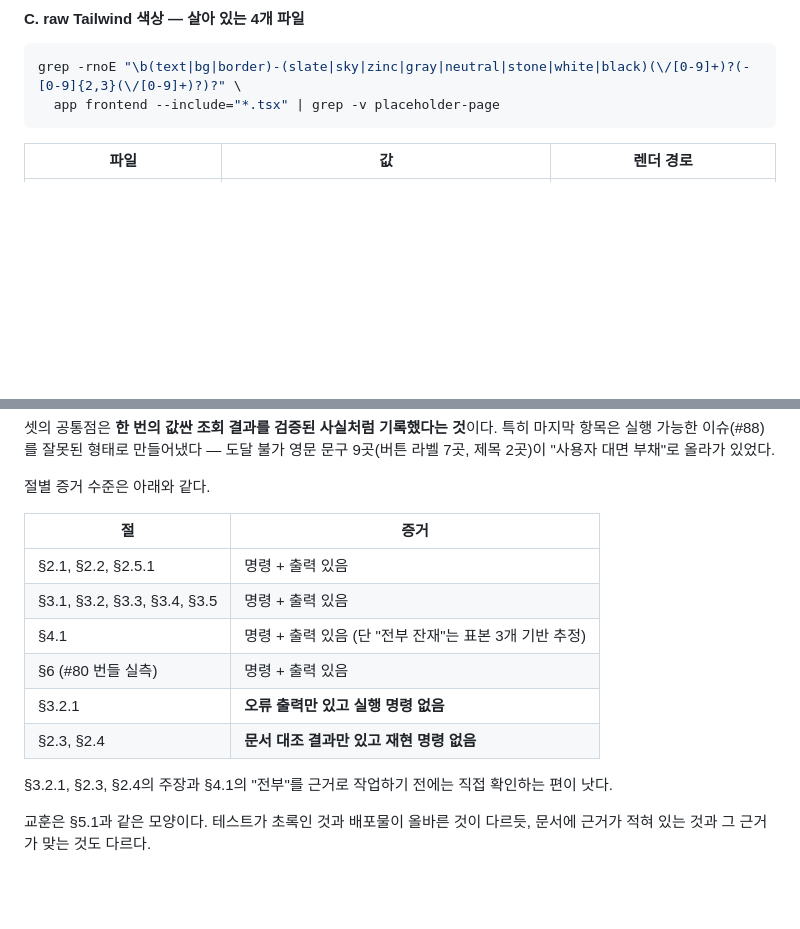
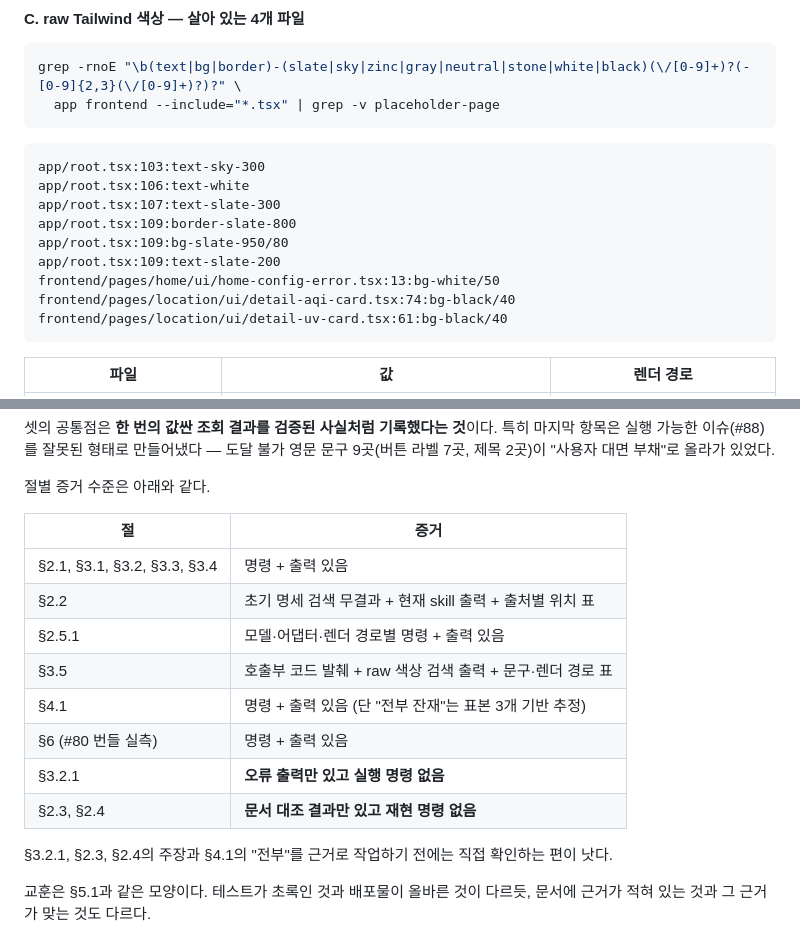
Before and after one commit to cgm-16/weatherpane, a Markdown page: docs/journal/journal-2026-07-28-status-review.md, 2 parts joined by grey strips. GitHub-like rendering; blank space fills up the shorter version.

````diff
--- a/docs/journal/journal-2026-07-28-status-review.md
+++ b/docs/journal/journal-2026-07-28-status-review.md
@@ -264,6 +317,18 @@ sed -n '15,45p' frontend/pages/home/ui/home-page.tsx
 ```bash
 grep -rnoE "\b(text|bg|border)-(slate|sky|zinc|gray|neutral|stone|white|black)(\/[0-9]+)?(-[0-9]{2,3}(\/[0-9]+)?)?" \
   app frontend --include="*.tsx" | grep -v placeholder-page
+```
+
+```text
+app/root.tsx:103:text-sky-300
+app/root.tsx:106:text-white
+app/root.tsx:107:text-slate-300
+app/root.tsx:109:border-slate-800
+app/root.tsx:109:bg-slate-950/80
+app/root.tsx:109:text-slate-200
+frontend/pages/home/ui/home-config-error.tsx:13:bg-white/50
+frontend/pages/location/ui/detail-aqi-card.tsx:74:bg-black/40
+frontend/pages/location/ui/detail-uv-card.tsx:61:bg-black/40
 ```
 
 | 파일                                     | 값                                                                                                      | 렌더 경로                                  |
@@ -348,14 +413,16 @@ lint·typecheck·486 유닛·34 E2E 어느 것도 이 중 하나를 잡지 못
 
 절별 증거 수준은 아래와 같다.
 
-| 절                           | 증거                                                   |
-| ---------------------------- | ------------------------------------------------------ |
-| §2.1, §2.2, §2.5.1           | 명령 + 출력 있음                                       |
-| §3.1, §3.2, §3.3, §3.4, §3.5 | 명령 + 출력 있음                                       |
-| §4.1                         | 명령 + 출력 있음 (단 "전부 잔재"는 표본 3개 기반 추정) |
-| §6 (#80 번들 실측)           | 명령 + 출력 있음                                       |
-| §3.2.1                       | **오류 출력만 있고 실행 명령 없음**                    |
-| §2.3, §2.4                   | **문서 대조 결과만 있고 재현 명령 없음**               |
+| 절                           | 증거                                                      |
+| ---------------------------- | --------------------------------------------------------- |
+| §2.1, §3.1, §3.2, §3.3, §3.4 | 명령 + 출력 있음                                          |
+| §2.2                         | 초기 명세 검색 무결과 + 현재 skill 출력 + 출처별 위치 표  |
+| §2.5.1                       | 모델·어댑터·렌더 경로별 명령 + 출력 있음                  |
+| §3.5                         | 호출부 코드 발췌 + raw 색상 검색 출력 + 문구·렌더 경로 표 |
+| §4.1                         | 명령 + 출력 있음 (단 "전부 잔재"는 표본 3개 기반 추정)    |
+| §6 (#80 번들 실측)           | 명령 + 출력 있음                                          |
+| §3.2.1                       | **오류 출력만 있고 실행 명령 없음**                       |
+| §2.3, §2.4                   | **문서 대조 결과만 있고 재현 명령 없음**                  |
 
 §3.2.1, §2.3, §2.4의 주장과 §4.1의 "전부"를 근거로 작업하기 전에는 직접 확인하는 편이 낫다.
 
````
Also changed, not shown: other parts of docs/journal/journal-2026-07-28-status-review.md (+65 -12 lines).
